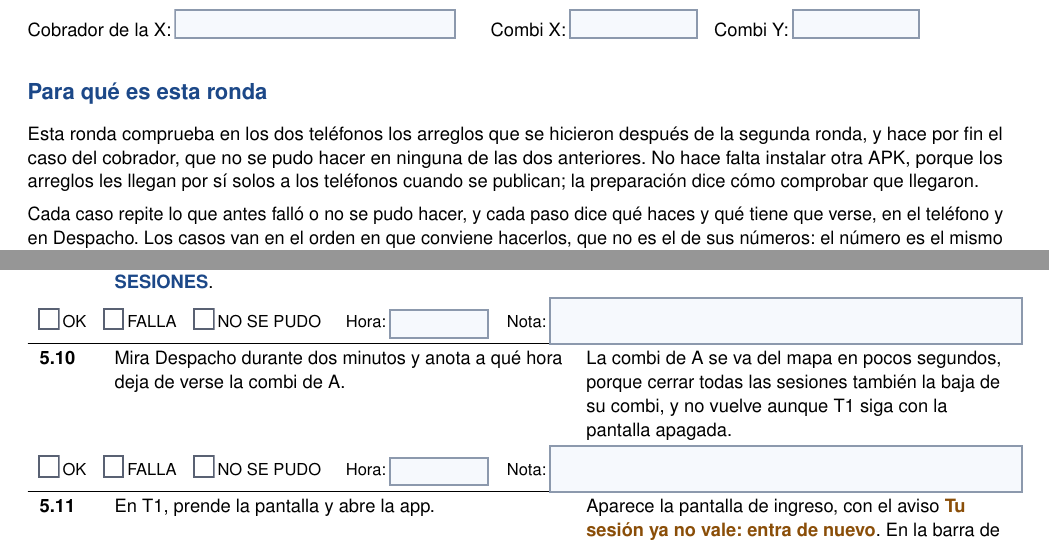
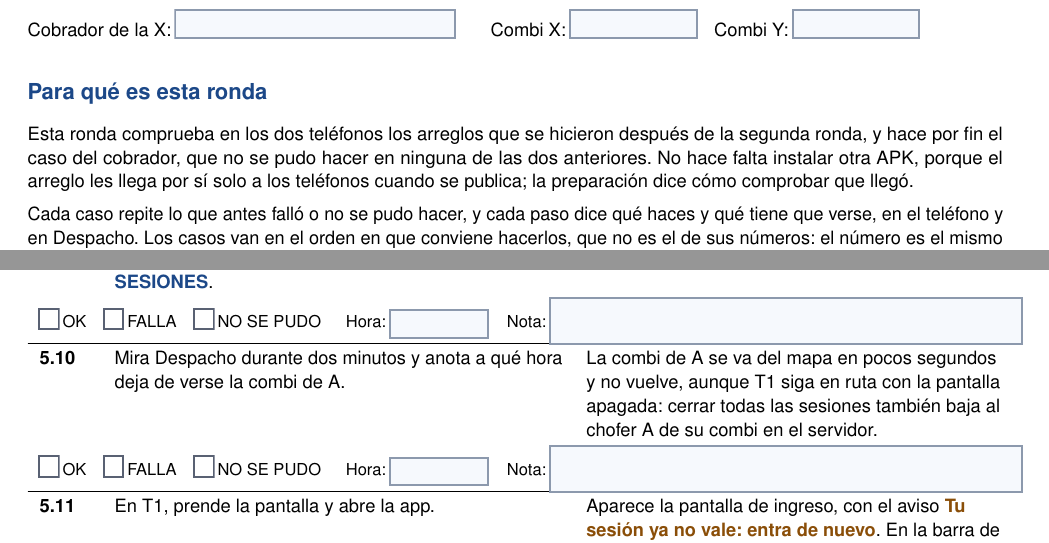
Before and after one commit to Eltiokarma/Prototipo-Celular-Rastreo-01, a LaTeX document (informes/pruebas-telefono-ronda3.tex): two parts of pages 1 and 5 of 8, joined at a grey line, cut so that both start at the same text. The pictures show the PDF file informes/pruebas-telefono-ronda3.pdf that the author committed with the source.

Commit message:
Guía de la tercera ronda: las correcciones de la segunda pasada
Co-Authored-By: Claude Opus 5.5 <noreply@anthropic.com>
Claude-Session: https://claude.ai/code/session_01WwsfbVdUkkenLPFucSDY7g

```diff
--- a/informes/pruebas-telefono-ronda3.tex
+++ b/informes/pruebas-telefono-ronda3.tex
@@ -130,7 +130,7 @@
 
 \section{Para qué es esta ronda}
 
-Esta ronda comprueba en los dos teléfonos los arreglos que se hicieron después de la segunda ronda, y hace por fin el caso del cobrador, que no se pudo hacer en ninguna de las dos anteriores. No hace falta instalar otra APK, porque los arreglos les llegan por sí solos a los teléfonos cuando se publican; la preparación dice cómo comprobar que llegaron.
+Esta ronda comprueba en los dos teléfonos los arreglos que se hicieron después de la segunda ronda, y hace por fin el caso del cobrador, que no se pudo hacer en ninguna de las dos anteriores. No hace falta instalar otra APK, porque el arreglo les llega por sí solo a los teléfonos cuando se publica; la preparación dice cómo comprobar que llegó.
 
 Cada caso repite lo que antes falló o no se pudo hacer, y cada paso dice qué haces y qué tiene que verse, en el teléfono y en Despacho. Los casos van en el orden en que conviene hacerlos, que no es el de sus números: el número es el mismo de las rondas anteriores, para que se puedan comparar.
 
@@ -189,7 +189,7 @@ T1 lleva al chofer A con la combi X, y T2 lleva al cobrador de la combi X. Este
 \paso{1.1}{1-1}{En T2, entra con el cobrador.}{En T2 aparece \pantalla{ESPERANDO LA RUTA} unos segundos y después \pantalla{NO VEO A TU COMBI}, porque A todavía no salió.}
 \paso{1.2}{1-2}{Con T1 a una cuadra o más del recorrido, entra con el chofer A y desliza \toca{DESLIZA PARA SALIR A RUTA →}.}{En T2 aparece \pantalla{TU COMBI VA HACIA LA RUTA}, y se queda fijo: no se va y vuelve.}
 \paso{1.3}{1-3}{Espera dos minutos sin moverte.}{En T2 sigue \pantalla{TU COMBI VA HACIA LA RUTA}. Si el aviso se va y vuelve, es FALLA: anota cada cuántos segundos pasa.}
-\paso{1.4}{1-4}{Camina o maneja con T1 hasta pisar la calle del recorrido. En la nota, escribe a cuántos metros de la calle estabas cuando cambió T2, más o menos.}{En T2 el aviso se va y aparecen las brechas de la combi X.}
+\paso{1.4}{1-4}{Camina o maneja con T1 hasta pisar la calle del recorrido. En la nota, escribe a cuántos metros de la calle estabas cuando cambió la pantalla de T2, más o menos.}{En T2 el aviso se va y aparecen las brechas de la combi X.}
 \paso{1.5}{1-5}{Pon T1 en modo avión durante dos minutos.}{En T2 aparece \pantalla{EL CHOFER NO TIENE SEÑAL}, con la hora desde la que no tiene señal.}
 \paso{1.6}{1-6}{Quita el modo avión de T1 y no toques nada en T2.}{En T2, el aviso se va solo en menos de un minuto.}
 \paso{1.7}{1-7}{En T1, toca \toca{SALIR DE RUTA} y, cuando diga \pantalla{¿SEGURO? TOCA DE NUEVO}, tócalo otra vez.}{En T2 aparece \pantalla{NO VEO A TU COMBI}.}
@@ -232,7 +232,7 @@ Se hace después de los pasos 5.1 a 5.7, y comprueba que el teléfono que estaba
 \begin{pasos}
 \paso{5.8}{5-8}{En T1, entra con el chofer A, desliza \toca{DESLIZA PARA SALIR A RUTA →} y apaga la pantalla con el botón de encendido.}{Despacho muestra la combi de A en el mapa.}
 \paso{5.9}{5-9}{En T2, entra con el chofer A, abre \toca{Perfil}, baja hasta el final y toca dos veces \toca{CERRAR TODAS MIS SESIONES}.}{T2 vuelve a la pantalla de ingreso.}
-\paso{5.10}{5-10}{Mira Despacho durante dos minutos y anota a qué hora deja de verse la combi de A.}{La combi de A se va del mapa en pocos segundos, porque cerrar todas las sesiones también la baja de su combi, y no vuelve aunque T1 siga con la pantalla apagada.}
+\paso{5.10}{5-10}{Mira Despacho durante dos minutos y anota a qué hora deja de verse la combi de A.}{La combi de A se va del mapa en pocos segundos y no vuelve, aunque T1 siga en ruta con la pantalla apagada: cerrar todas las sesiones también baja al chofer A de su combi en el servidor.}
 \paso{5.11}{5-11}{En T1, prende la pantalla y abre la app.}{Aparece la pantalla de ingreso, con el aviso \pantalla{Tu sesión ya no vale: entra de nuevo}. En la barra de notificaciones ya no está la del GPS.}
 \end{pasos}
 
```
Also changed, not shown: informes/pruebas-telefono-ronda3.pdf, informes/pruebas-telefono-ronda3.tex (6 more changed lines).
